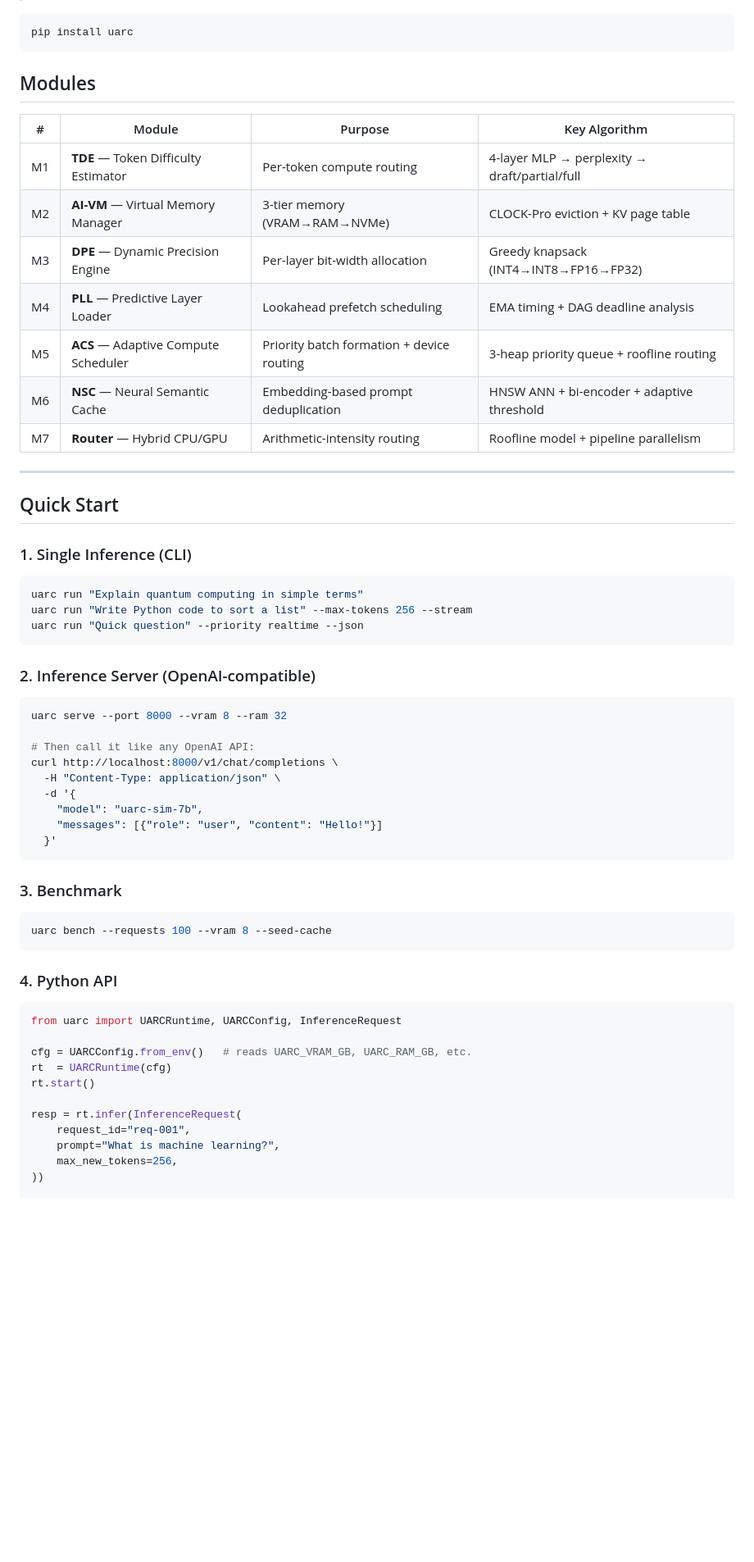
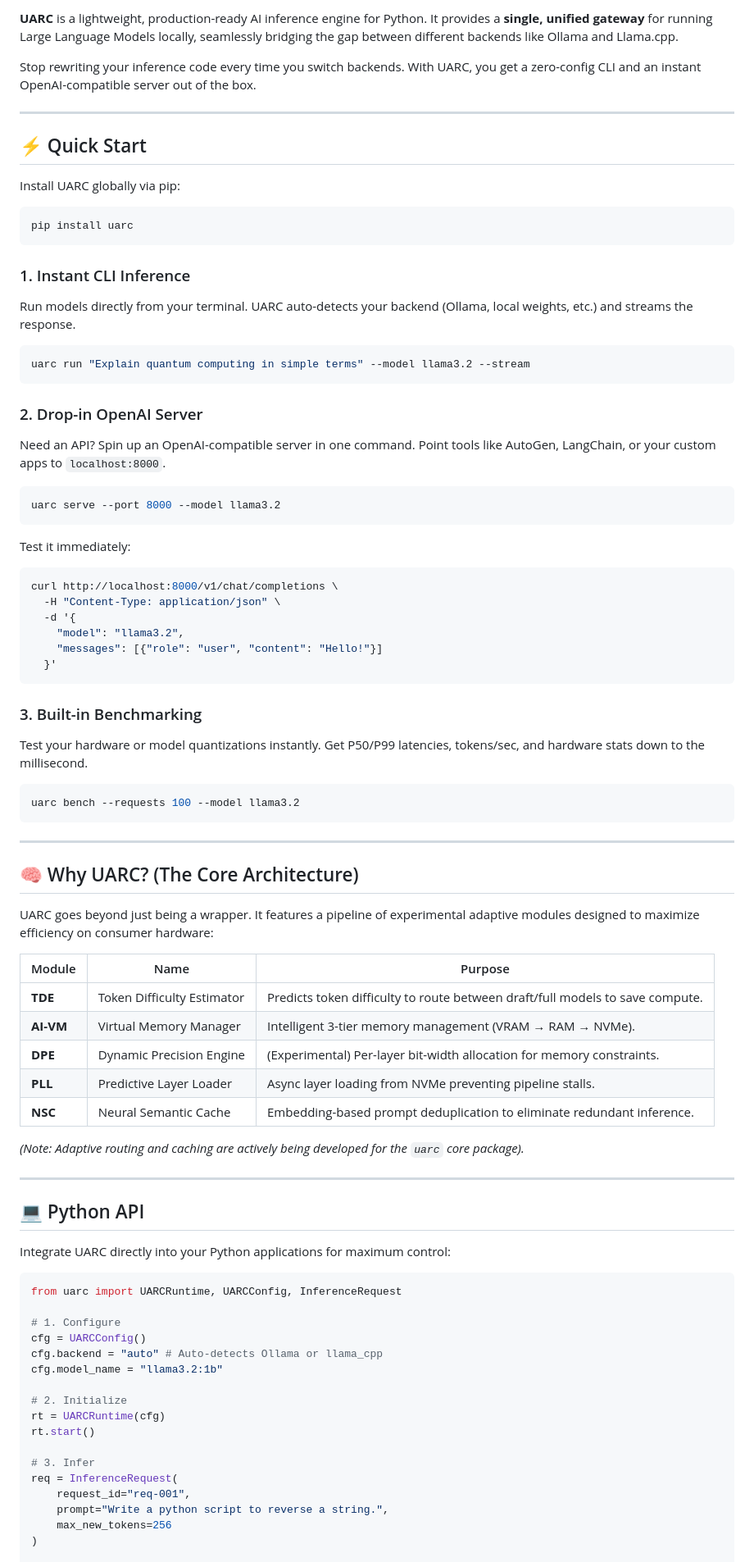
Before and after one commit to Shivay00001/uarc, a Markdown page: uarc_README.md, the part around one of its changes. Shown at 82% size. Drawn GitHub-style; blank space fills up the shorter version.

Commit message:
docs: overhaul README for PyPI and public launch

````diff
--- a/uarc_README.md
+++ b/uarc_README.md
@@ -4,60 +6,91 @@
 
-```
+**UARC** is a lightweight, production-ready AI inference engine for Python. It provides a **single, unified gateway** for running Large Language Models locally, seamlessly bridging the gap between different backends like Ollama and Llama.cpp.
+
+Stop rewriting your inference code every time you switch backends. With UARC, you get a zero-config CLI and an instant OpenAI-compatible server out of the box.
+
+---
+
+## ⚡ Quick Start
+
+Install UARC globally via pip:
+
+```bash
 pip install uarc
 ```
 
-## Modules
+### 1. Instant CLI Inference
 
-| # | Module | Purpose | Key Algorithm |
-|---|--------|---------|---------------|
-| M1 | **TDE** — Token Difficulty Estimator | Per-token compute routing | 4-layer MLP → perplexity → draft/partial/full |
-| M2 | **AI-VM** — Virtual Memory Manager | 3-tier memory (VRAM→RAM→NVMe) | CLOCK-Pro eviction + KV page table |
-| M3 | **DPE** — Dynamic Precision Engine | Per-layer bit-width allocation | Greedy knapsack (INT4→INT8→FP16→FP32) |
-| M4 | **PLL** — Predictive Layer Loader | Lookahead prefetch scheduling | EMA timing + DAG deadline analysis |
-| M5 | **ACS** — Adaptive Compute Scheduler | Priority batch formation + device routing | 3-heap priority queue + roofline routing |
-| M6 | **NSC** — Neural Semantic Cache | Embedding-based prompt deduplication | HNSW ANN + bi-encoder + adaptive threshold |
-| M7 | **Router** — Hybrid CPU/GPU | Arithmetic-intensity routing | Roofline model + pipeline parallelism |
+Run models directly from your terminal. UARC auto-detects your backend (Ollama, local weights, etc.) and streams the response.
 
----
-
-## Quick Start
-
-### 1. Single Inference (CLI)
 ```bash
-uarc run "Explain quantum computing in simple terms"
-uarc run "Write Python code to sort a list" --max-tokens 256 --stream
-uarc run "Quick question" --priority realtime --json
+uarc run "Explain quantum computing in simple terms" --model llama3.2 --stream
 ```
 
-### 2. Inference Server (OpenAI-compatible)
+### 2. Drop-in OpenAI Server
+
+Need an API? Spin up an OpenAI-compatible server in one command. Point tools like AutoGen, LangChain, or your custom apps to `localhost:8000`.
+
 ```bash
-uarc serve --port 8000 --vram 8 --ram 32
+uarc serve --port 8000 --model llama3.2
+```
 
-# Then call it like any OpenAI API:
+Test it immediately:
+
+```bash
 curl http://localhost:8000/v1/chat/completions \
   -H "Content-Type: application/json" \
   -d '{
-    "model": "uarc-sim-7b",
+    "model": "llama3.2",
     "messages": [{"role": "user", "content": "Hello!"}]
   }'
 ```
 
-### 3. Benchmark
+### 3. Built-in Benchmarking
+
+Test your hardware or model quantizations instantly. Get P50/P99 latencies, tokens/sec, and hardware stats down to the millisecond.
+
 ```bash
-uarc bench --requests 100 --vram 8 --seed-cache
+uarc bench --requests 100 --model llama3.2
 ```
 
-### 4. Python API
+---
+
+## 🧠 Why UARC? (The Core Architecture)
+
+UARC goes beyond just being a wrapper. It features a pipeline of experimental adaptive modules designed to maximize efficiency on consumer hardware:
+
+| Module | Name | Purpose |
+|---|---|---|
+| **TDE** | Token Difficulty Estimator | Predicts token difficulty to route between draft/full models to save compute. |
+| **AI-VM** | Virtual Memory Manager | Intelligent 3-tier memory management (VRAM → RAM → NVMe). |
+| **DPE** | Dynamic Precision Engine | (Experimental) Per-layer bit-width allocation for memory constraints. |
+| **PLL** | Predictive Layer Loader | Async layer loading from NVMe preventing pipeline stalls. |
+| **NSC** | Neural Semantic Cache | Embedding-based prompt deduplication to eliminate redundant inference. |
+
+*(Note: Adaptive routing and caching are actively being developed for the `uarc` core package).*
+
+---
+
+## 💻 Python API
+
+Integrate UARC directly into your Python applications for maximum control:
+
 ```python
 from uarc import UARCRuntime, UARCConfig, InferenceRequest
 
-cfg = UARCConfig.from_env()   # reads UARC_VRAM_GB, UARC_RAM_GB, etc.
-rt  = UARCRuntime(cfg)
+# 1. Configure
+cfg = UARCConfig()
+cfg.backend = "auto" # Auto-detects Ollama or llama_cpp
+cfg.model_name = "llama3.2:1b"
+
+# 2. Initialize
+rt = UARCRuntime(cfg)
 rt.start()
 
-resp = rt.infer(InferenceRequest(
+# 3. Infer
+req = InferenceRequest(
     request_id="req-001",
-    prompt="What is machine learning?",
-    max_new_tokens=256,
-))
+    prompt="Write a python script to reverse a string.",
+    max_new_tokens=256
+)
 
````
Also changed, not shown: other parts of uarc_README.md (+13 -106 lines).
